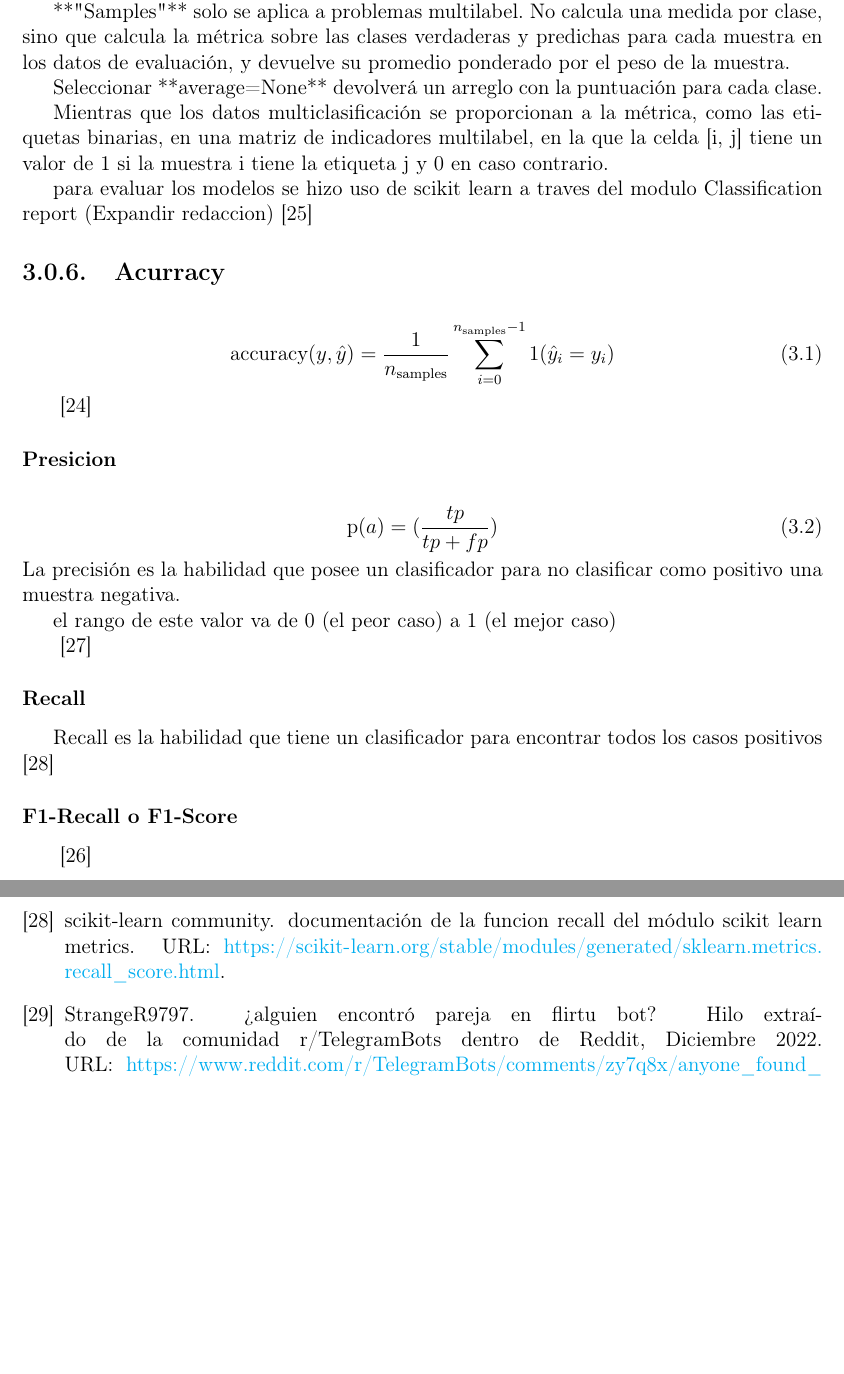
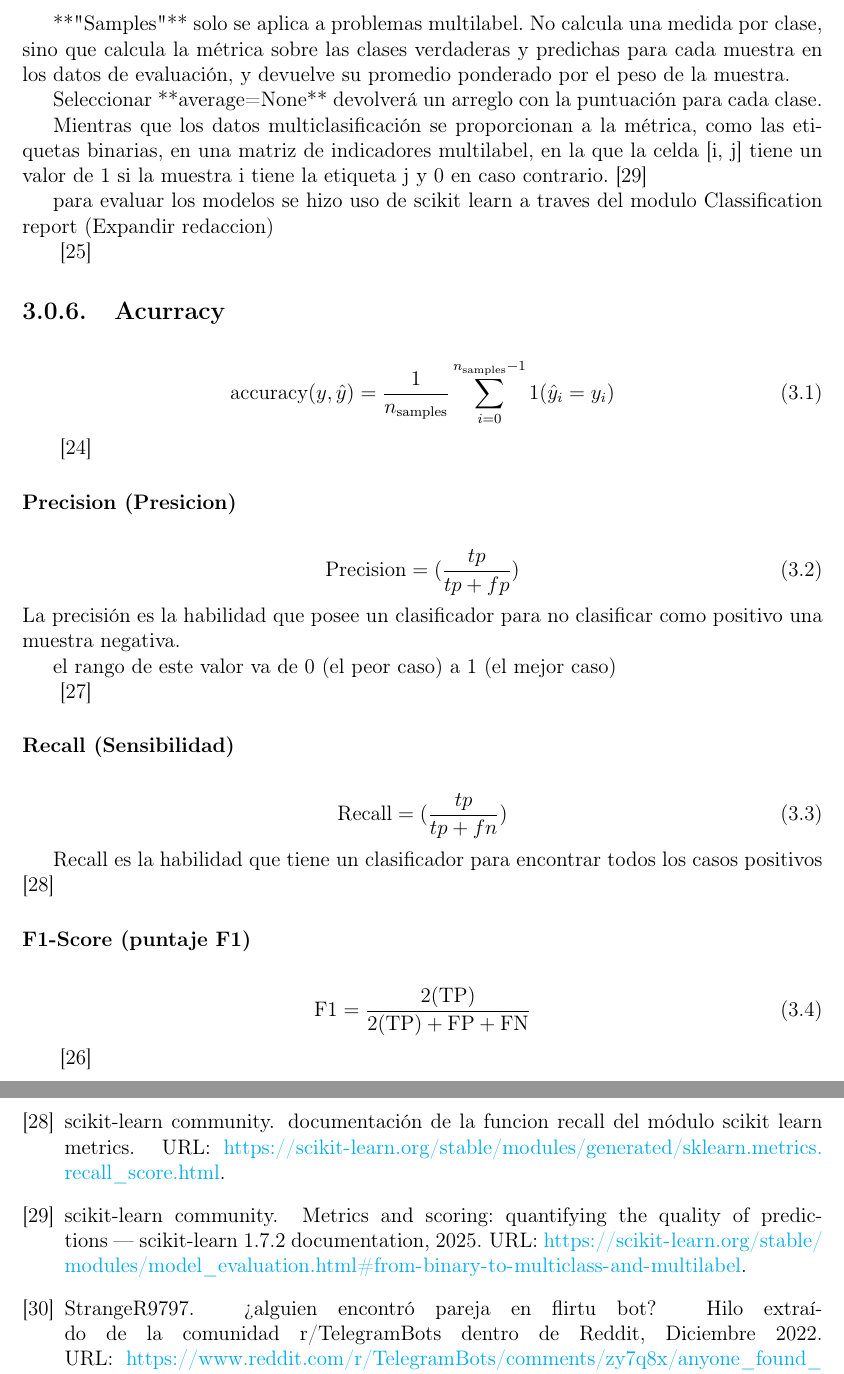
Before and after one commit to MisterPi14/Catfishing-Sextortion-PLN-Filter, a LaTeX book (Reporte Tecnico LaTeX/main.tex, which reads Reporte Tecnico LaTeX/Ch3_Marco_Teórico/ch3.tex, Reporte Tecnico LaTeX/referencias.bib): two parts of pages 15 and 41 of 41 before the commit and two parts of pages 15 and 42 of 42 after it, joined at a grey line, cut so that both start at the same text, the shorter picture padded with empty space. Compiled offline with pdfLaTeX.

Commit message:
22/10/2025

```diff
--- a/Reporte Tecnico LaTeX/Ch3_Marco_Teórico/ch3.tex
+++ b/Reporte Tecnico LaTeX/Ch3_Marco_Teórico/ch3.tex
@@ -130,8 +129,12 @@ cada una de estas formas sera de mayor utilidad dependiendo el escenario.
 Seleccionar **average=None** devolverá un arreglo con la puntuación para cada clase.
 
 Mientras que los datos multiclasificación se proporcionan a la métrica, como las etiquetas binarias, en una matriz de indicadores multilabel, en la que la celda [i, j] tiene un valor de 1 si la muestra i tiene la etiqueta j y 0 en caso contrario.
+\cite{classificationMetricsSkLearn}
+
 
 para evaluar los modelos se hizo uso de scikit learn a traves del modulo Classification report (Expandir redaccion)
+% La funcion classification report, no incluye micro ni sample average de manera nativa, en su lugar necesitan calcularse por aparte
+
 \cite{classificationReportSkLearn}
 
 \subsection{Acurracy}
@@ -141,11 +144,11 @@ para evaluar los modelos se hizo uso de scikit learn a traves del modulo Classif
 
 \cite{accuracyScoreSkLearn}
 
-\subsubsection{Presicion}
+\subsubsection{Precision (Presicion)}
 
 
 \begin{equation}
-    \text{p}(a) = (\frac{tp}{tp + fp})
+    \text{Precision} = (\frac{tp}{tp + fp})
 \end{equation}
 La precisión es la habilidad que posee un clasificador para no clasificar como positivo una muestra negativa.
 
@@ -155,12 +158,19 @@ el rango de este valor va de 0 (el peor caso) a 1 (el mejor caso)
 
 \cite{precisionScoreSkLearn}
 
-\subsubsection{Recall}
+\subsubsection{Recall (Sensibilidad)}
+\begin{equation}
+    \text{Recall} = (\frac{tp}{tp + fn})
+\end{equation}
 
 Recall es la habilidad que tiene un clasificador para encontrar todos los casos positivos \cite{recallScoreSkLearn}
 
-\subsubsection{F1-Recall o F1-Score}
-% ver si f1 recall y f1 score es lo mismo
+\subsubsection{F1-Score (puntaje F1)}
+
+\begin{equation}
+    \text{F1} = \frac{2 (\text{TP})}{2 (\text{TP}) + \text{FP} + \text{FN}}
+\end{equation}
+
 \cite{f1scoreSkLearn}
 
 
--- a/Reporte Tecnico LaTeX/referencias.bib
+++ b/Reporte Tecnico LaTeX/referencias.bib
@@ -185,3 +189,7 @@ DESARROLLO
+    title     = {Metrics and scoring: quantifying the quality of predictions --- scikit-learn 1.7.2 documentation},
+    year      = {2025},
+    url = {https://scikit-learn.org/stable/modules/model_evaluation.html#from-binary-to-multiclass-and-multilabel},
+    urldate = {Consultado el 22 de octubre de 2025},
 }
 
 @online{precisionScoreSkLearn,
```
Also changed, not shown: Reporte Tecnico LaTeX/Ch3_Marco_Teórico/ch3.tex (5 more changed lines), Reporte Tecnico LaTeX/referencias.bib (6 more changed lines).
